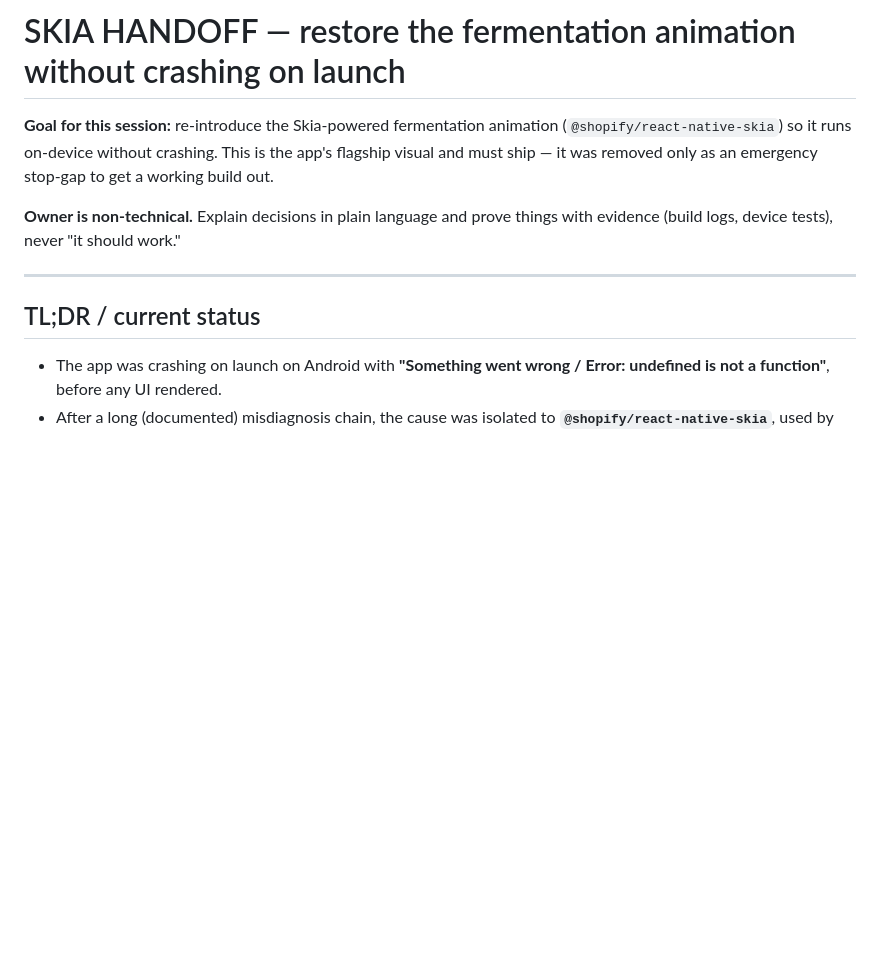
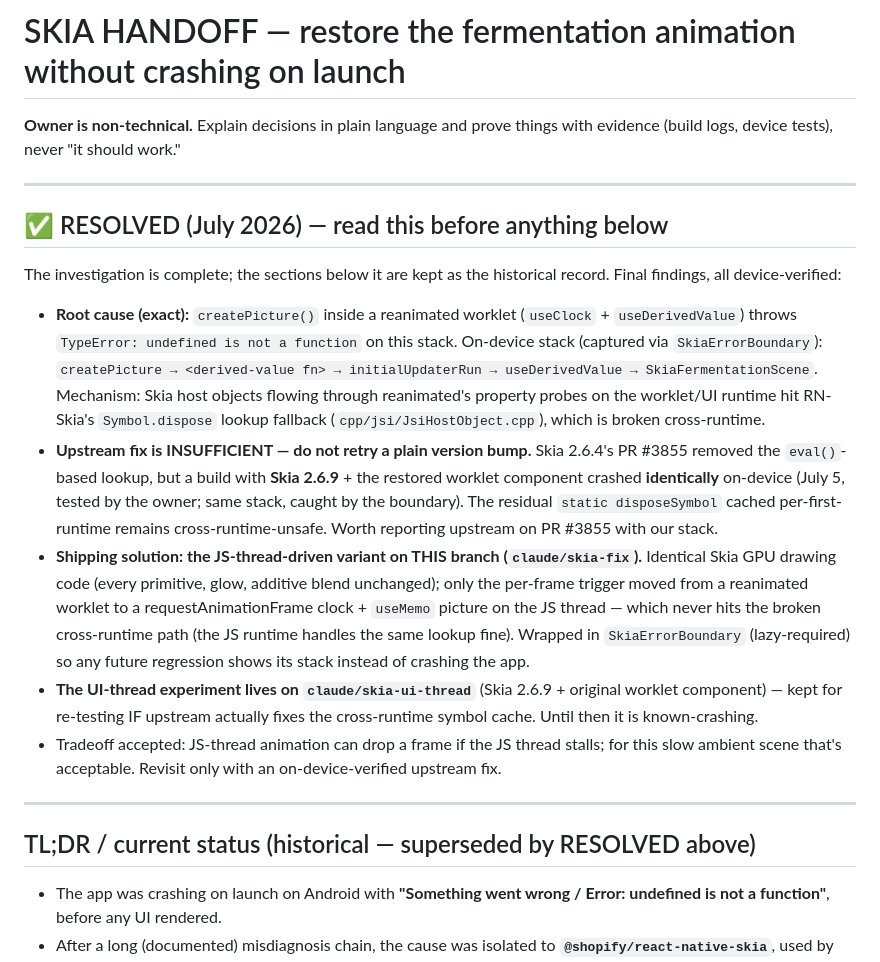
Before and after one commit to donnnnnnnn/Sourdough-timer, a Markdown page: docs/SKIA-HANDOFF.md, the part around the change. Rendered like a GitHub page; blank space fills up the shorter version.

Commit message:
docs: record Skia investigation verdict — worklet path broken even on 2.6.9
Device test result (July 5): the UI-thread build (claude/skia-ui-thread,
Skia 2.6.9 + restored useClock/useDerivedValue component) crashed with the
identical stack as 2.6.2, caught by SkiaErrorBoundary — so upstream PR #3855
does not fix the cross-runtime Symbol.dispose cache and a plain version bump
must not be retried. The JS-thread-driven variant on this branch is the
shipping solution; the worklet experiment stays parked on claude/skia-ui-thread
for re-testing only after a verified upstream fix.

Co-Authored-By: Claude <noreply@anthropic.com>
Claude-Session: https://claude.ai/code/session_01LzUt8e8eRpt4QmWLGFfgP6

```diff
--- a/docs/SKIA-HANDOFF.md
+++ b/docs/SKIA-HANDOFF.md
@@ -1,16 +1,47 @@
 # SKIA HANDOFF — restore the fermentation animation without crashing on launch
-
-**Goal for this session:** re-introduce the Skia-powered fermentation animation
-(`@shopify/react-native-skia`) so it runs on-device without crashing. This is the
-app's flagship visual and must ship — it was removed only as an emergency
-stop-gap to get a working build out.
 
 **Owner is non-technical.** Explain decisions in plain language and prove things
 with evidence (build logs, device tests), never "it should work."
 
 ---
 
-## TL;DR / current status
+## ✅ RESOLVED (July 2026) — read this before anything below
+
+The investigation is complete; the sections below it are kept as the historical
+record. Final findings, all device-verified:
+
+- **Root cause (exact):** `createPicture()` inside a reanimated worklet
+  (`useClock` + `useDerivedValue`) throws `TypeError: undefined is not a
+  function` on this stack. On-device stack (captured via `SkiaErrorBoundary`):
+  `createPicture → <derived-value fn> → initialUpdaterRun → useDerivedValue →
+  SkiaFermentationScene`. Mechanism: Skia host objects flowing through
+  reanimated's property probes on the worklet/UI runtime hit RN-Skia's
+  `Symbol.dispose` lookup fallback (`cpp/jsi/JsiHostObject.cpp`), which is
+  broken cross-runtime.
+- **Upstream fix is INSUFFICIENT — do not retry a plain version bump.** Skia
+  2.6.4's PR #3855 removed the `eval()`-based lookup, but a build with **Skia
+  2.6.9** + the restored worklet component crashed **identically** on-device
+  (July 5, tested by the owner; same stack, caught by the boundary). The
+  residual `static disposeSymbol` cached per-first-runtime remains
+  cross-runtime-unsafe. Worth reporting upstream on PR #3855 with our stack.
+- **Shipping solution: the JS-thread-driven variant on THIS branch
+  (`claude/skia-fix`).** Identical Skia GPU drawing code (every primitive,
+  glow, additive blend unchanged); only the per-frame trigger moved from a
+  reanimated worklet to a requestAnimationFrame clock + `useMemo` picture on
+  the JS thread — which never hits the broken cross-runtime path (the JS
+  runtime handles the same lookup fine). Wrapped in `SkiaErrorBoundary`
+  (lazy-required) so any future regression shows its stack instead of
+  crashing the app.
+- **The UI-thread experiment lives on `claude/skia-ui-thread`** (Skia 2.6.9 +
+  original worklet component) — kept for re-testing IF upstream actually fixes
+  the cross-runtime symbol cache. Until then it is known-crashing.
+- Tradeoff accepted: JS-thread animation can drop a frame if the JS thread
+  stalls; for this slow ambient scene that's acceptable. Revisit only with an
+  on-device-verified upstream fix.
+
+---
+
+## TL;DR / current status (historical — superseded by RESOLVED above)
 
 - The app was crashing on launch on Android with **"Something went wrong /
   Error: undefined is not a function"**, before any UI rendered.
```
